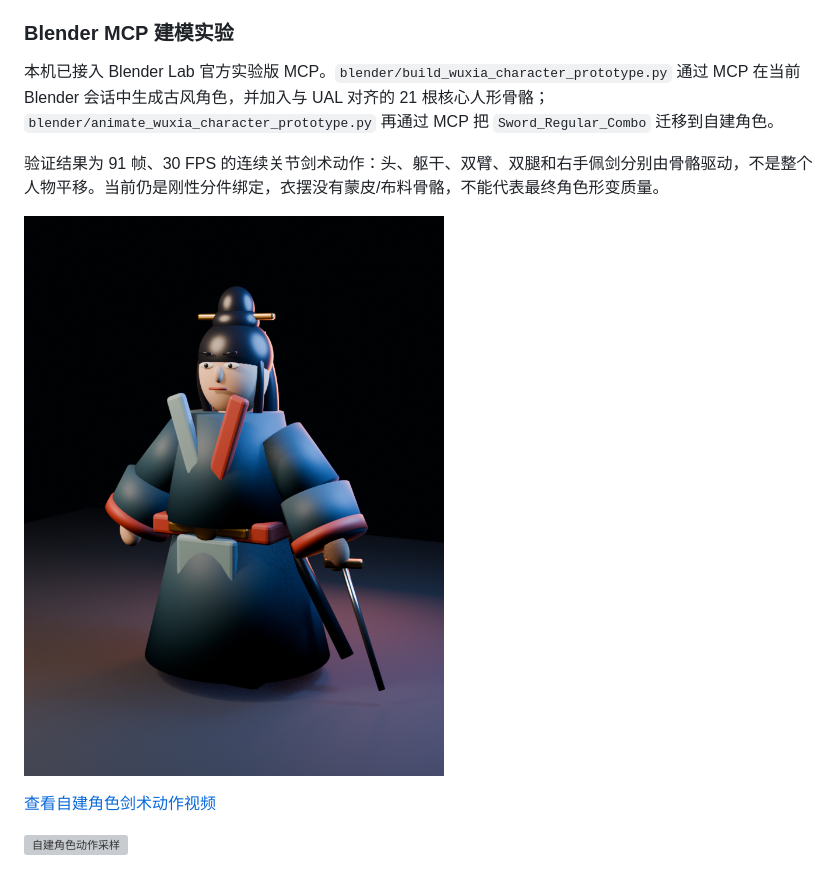
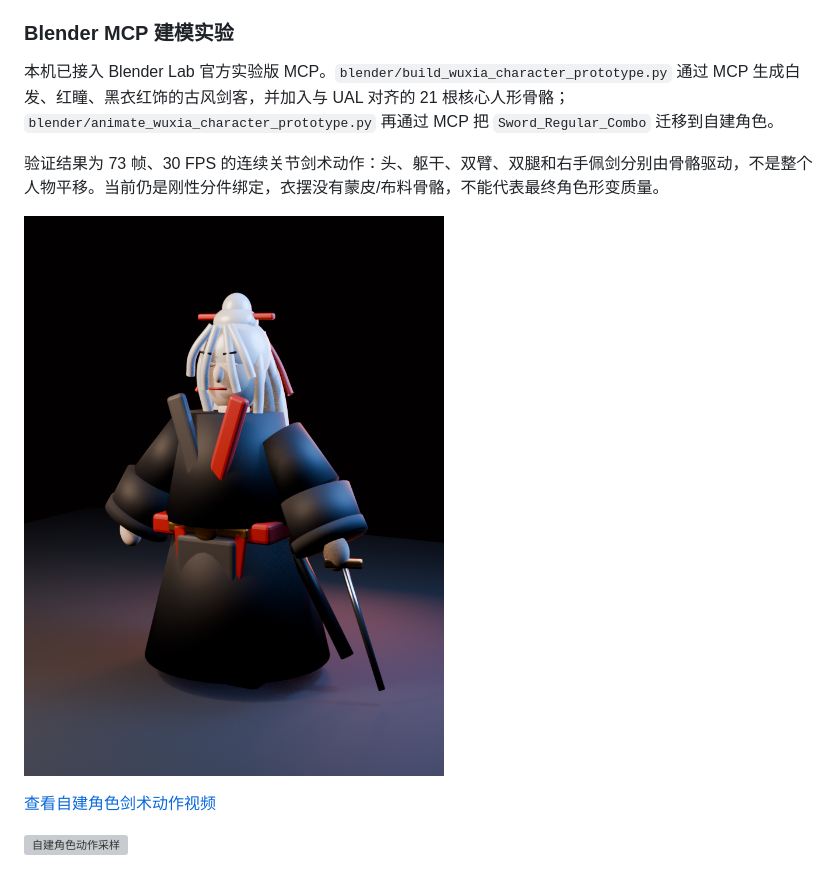
Before and after one commit to liyuequn/meme-animation, a Markdown page: README.md, the part around the change. Rendered like a GitHub page; pictures changed too: docs/wuxia-character-mcp-prototype.png; grey boxes are pictures that could not be loaded.

```diff
--- a/README.md
+++ b/README.md
@@ -56,9 +56,9 @@ python3 scripts/search_motion_library.py "持剑攻击"
 
 ### Blender MCP 建模实验
 
-本机已接入 Blender Lab 官方实验版 MCP。`blender/build_wuxia_character_prototype.py` 通过 MCP 在当前 Blender 会话中生成古风角色，并加入与 UAL 对齐的 21 根核心人形骨骼；`blender/animate_wuxia_character_prototype.py` 再通过 MCP 把 `Sword_Regular_Combo` 迁移到自建角色。
+本机已接入 Blender Lab 官方实验版 MCP。`blender/build_wuxia_character_prototype.py` 通过 MCP 生成白发、红瞳、黑衣红饰的古风剑客，并加入与 UAL 对齐的 21 根核心人形骨骼；`blender/animate_wuxia_character_prototype.py` 再通过 MCP 把 `Sword_Regular_Combo` 迁移到自建角色。
 
-验证结果为 91 帧、30 FPS 的连续关节剑术动作：头、躯干、双臂、双腿和右手佩剑分别由骨骼驱动，不是整个人物平移。当前仍是刚性分件绑定，衣摆没有蒙皮/布料骨骼，不能代表最终角色形变质量。
+验证结果为 73 帧、30 FPS 的连续关节剑术动作：头、躯干、双臂、双腿和右手佩剑分别由骨骼驱动，不是整个人物平移。当前仍是刚性分件绑定，衣摆没有蒙皮/布料骨骼，不能代表最终角色形变质量。
 
 ![Blender MCP 古风角色原型](docs/wuxia-character-mcp-prototype.png)
 
```
Also changed, not shown: 4 other files.
